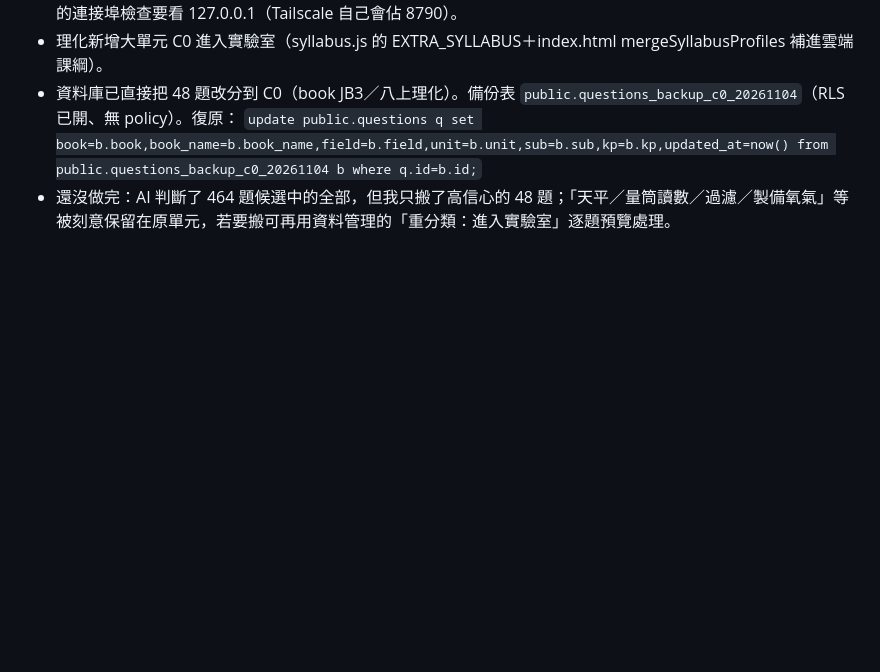
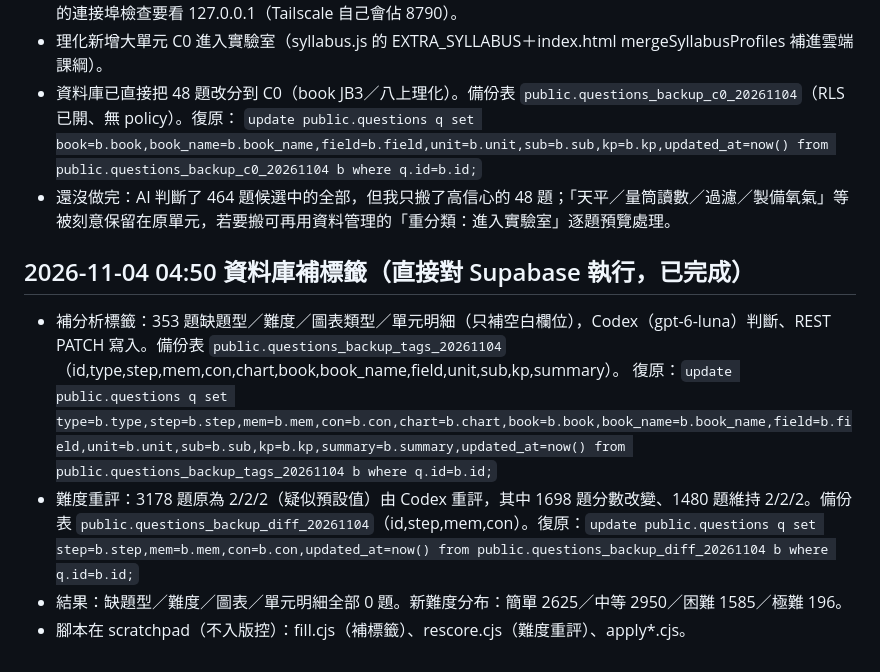
Before and after one commit to ljmath-glitch/science-qbank, a Markdown page: docs/HANDOFF_2026-11-03.md, the part around the change. Drawn GitHub-style; blank space fills up the shorter version.

Commit message:
交班文件：補分析標籤與難度重評（含備份表與復原 SQL）
Co-Authored-By: Claude Sonnet 5.5 <noreply@anthropic.com>

```diff
--- a/docs/HANDOFF_2026-11-03.md
+++ b/docs/HANDOFF_2026-11-03.md
@@ -30,3 +30,10 @@
 - 資料庫已直接把 48 題改分到 C0（book JB3／八上理化）。備份表 `public.questions_backup_c0_20261104`（RLS 已開、無 policy）。復原：
   `update public.questions q set book=b.book,book_name=b.book_name,field=b.field,unit=b.unit,sub=b.sub,kp=b.kp,updated_at=now() from public.questions_backup_c0_20261104 b where q.id=b.id;`
 - 還沒做完：AI 判斷了 464 題候選中的全部，但我只搬了高信心的 48 題；「天平／量筒讀數／過濾／製備氧氣」等被刻意保留在原單元，若要搬可再用資料管理的「重分類：進入實驗室」逐題預覽處理。
+
+## 2026-11-04 04:50 資料庫補標籤（直接對 Supabase 執行，已完成）
+- 補分析標籤：353 題缺題型／難度／圖表類型／單元明細（只補空白欄位），Codex（gpt-6-luna）判斷、REST PATCH 寫入。備份表 `public.questions_backup_tags_20261104`（id,type,step,mem,con,chart,book,book_name,field,unit,sub,kp,summary）。
+  復原：`update public.questions q set type=b.type,step=b.step,mem=b.mem,con=b.con,chart=b.chart,book=b.book,book_name=b.book_name,field=b.field,unit=b.unit,sub=b.sub,kp=b.kp,summary=b.summary,updated_at=now() from public.questions_backup_tags_20261104 b where q.id=b.id;`
+- 難度重評：3178 題原為 2/2/2（疑似預設值）由 Codex 重評，其中 1698 題分數改變、1480 題維持 2/2/2。備份表 `public.questions_backup_diff_20261104`（id,step,mem,con）。復原：`update public.questions q set step=b.step,mem=b.mem,con=b.con,updated_at=now() from public.questions_backup_diff_20261104 b where q.id=b.id;`
+- 結果：缺題型／難度／圖表／單元明細全部 0 題。新難度分布：簡單 2625／中等 2950／困難 1585／極難 196。
+- 腳本在 scratchpad（不入版控）：fill.cjs（補標籤）、rescore.cjs（難度重評）、apply*.cjs。
```
